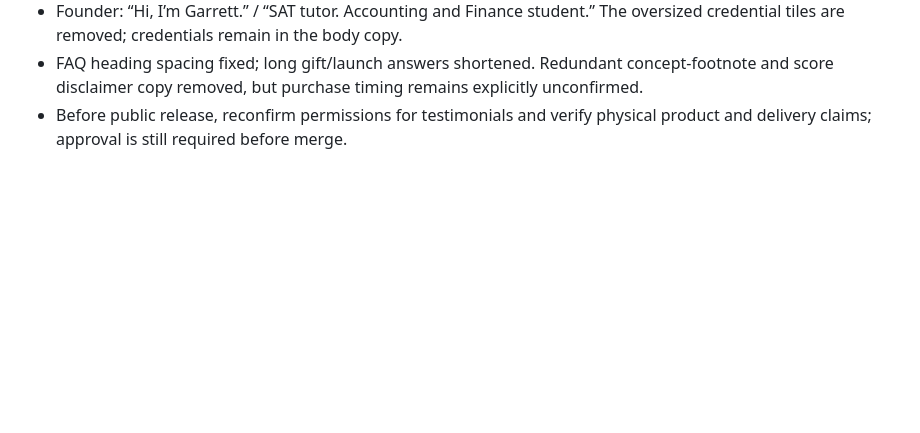
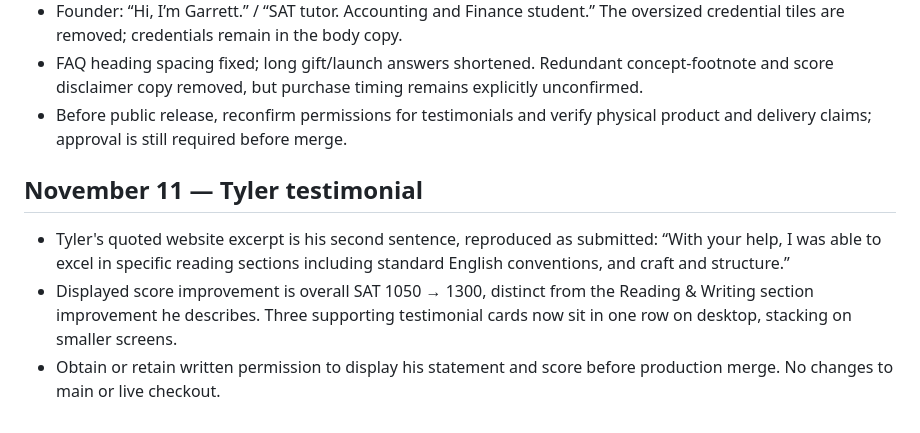
Before and after one commit to Garrettzar/garrettprepsolo-site, a Markdown page: PRODUCT_LAUNCH.md, the part around the change. Rendered like a GitHub page; blank space fills up the shorter version.

Commit message:
Document Tyler's second-sentence excerpt and score

```diff
--- a/PRODUCT_LAUNCH.md
+++ b/PRODUCT_LAUNCH.md
@@ -44,3 +44,8 @@ Semantic headings, labeled form fields, required consent, skip link, keyboard fo
 - Founder: “Hi, I’m Garrett.” / “SAT tutor. Accounting and Finance student.” The oversized credential tiles are removed; credentials remain in the body copy.
 - FAQ heading spacing fixed; long gift/launch answers shortened. Redundant concept-footnote and score disclaimer copy removed, but purchase timing remains explicitly unconfirmed.
 - Before public release, reconfirm permissions for testimonials and verify physical product and delivery claims; approval is still required before merge.
+
+## November 11 — Tyler testimonial
+- Tyler's quoted website excerpt is his second sentence, reproduced as submitted: “With your help, I was able to excel in specific reading sections including standard English conventions, and craft and structure.”
+- Displayed score improvement is overall SAT 1050 → 1300, distinct from the Reading & Writing section improvement he describes. Three supporting testimonial cards now sit in one row on desktop, stacking on smaller screens.
+- Obtain or retain written permission to display his statement and score before production merge. No changes to main or live checkout.
```
